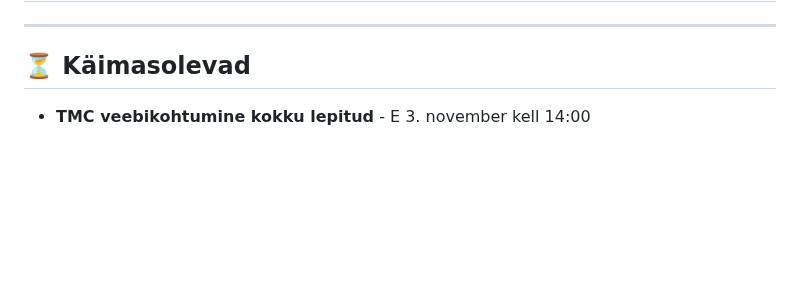
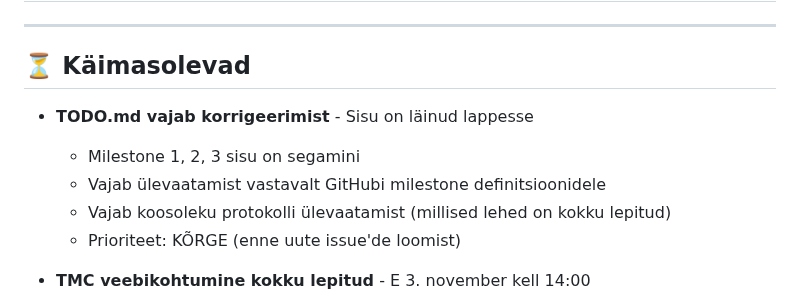
Before and after one commit to Anne-dot/coda-eesti, a Markdown page: TODO.md, the part around the change. Rendered like a GitHub page; blank space fills up the shorter version.

Commit message:
Add feelings/thoughts and TODO.md correction notice
- Added "Tunded ja mõtted" to evening session progress update
- Added TODO.md correction task as top priority
- Milestone 1/2/3 content needs reorganization based on GitHub definitions

🤖 Generated with [Claude Code](https://claude.com/claude-code)

Co-Authored-By: Claude <noreply@anthropic.com>

```diff
--- a/TODO.md
+++ b/TODO.md
@@ -3,6 +3,12 @@
 ---
 
 ## ⏳ Käimasolevad
+
+- **TODO.md vajab korrigeerimist** - Sisu on läinud lappesse
+  - Milestone 1, 2, 3 sisu on segamini
+  - Vajab ülevaatamist vastavalt GitHubi milestone definitsioonidele
+  - Vajab koosoleku protokolli ülevaatamist (millised lehed on kokku lepitud)
+  - Prioriteet: KÕRGE (enne uute issue'de loomist)
 
 - **TMC veebikohtumine kokku lepitud** - E 3. november kell 14:00
   - E-mail saadetud 31.10 → vastusena pakuti veebikohtumisel
```
Also changed, not shown: PROGRESS_UPDATES.md (+2 -0 lines).
